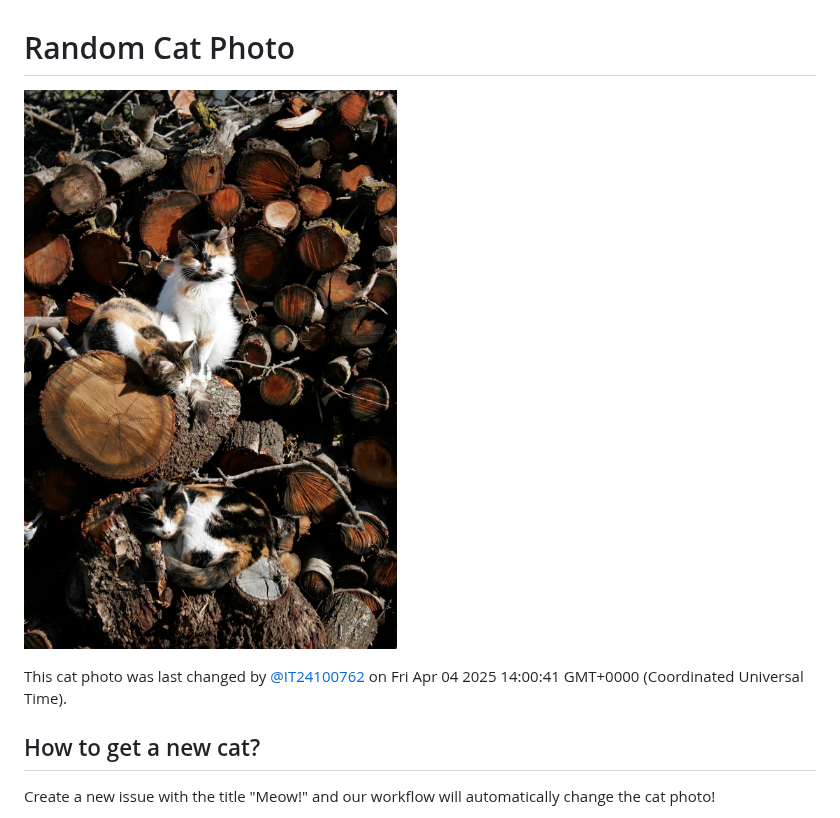
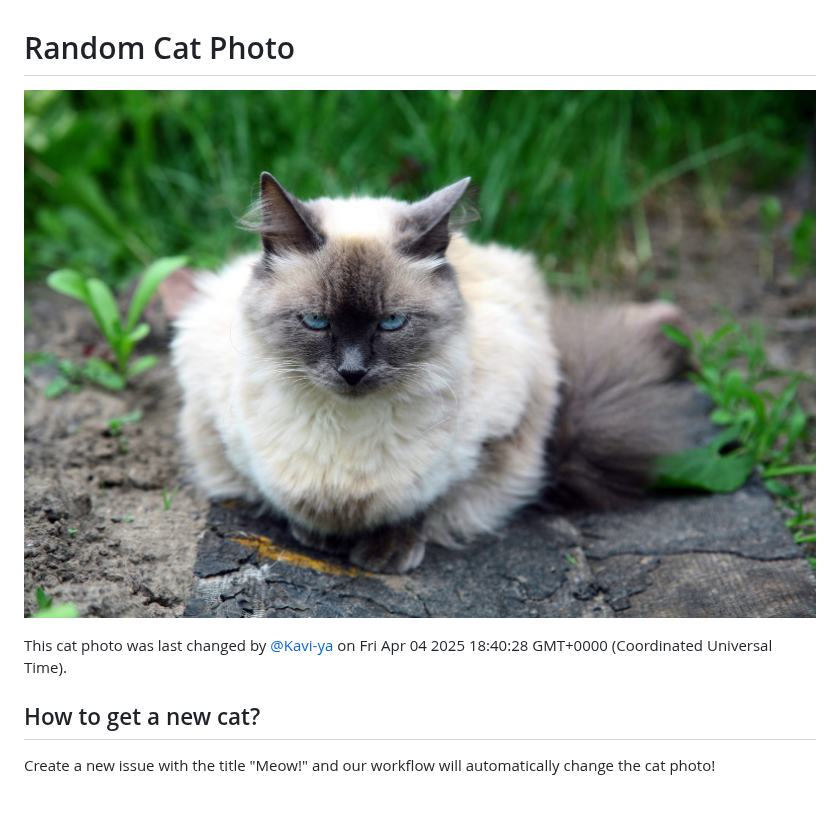
Before and after one commit to Saviru/change-the-cat, a Markdown page: README.md, the part around the change. Drawn GitHub-style; pictures changed too: images/cat.jpg.

Commit message:
Change cat photo (triggered by @Kavi-ya)

```diff
--- a/README.md
+++ b/README.md
@@ -1,8 +1,8 @@
 # Random Cat Photo
 
-![Random Cat](./images/cat.jpg?v=1743775242351)
+![Random Cat](./images/cat.jpg?v=1743792028751)
 
-This cat photo was last changed by [@IT24100762](https://github.com/IT24100762) on Fri Apr 04 2025 14:00:41 GMT+0000 (Coordinated Universal Time).
+This cat photo was last changed by [@Kavi-ya](https://github.com/Kavi-ya) on Fri Apr 04 2025 18:40:28 GMT+0000 (Coordinated Universal Time).
 
 ## How to get a new cat?
 
```
Also changed, not shown: 1 other file.
